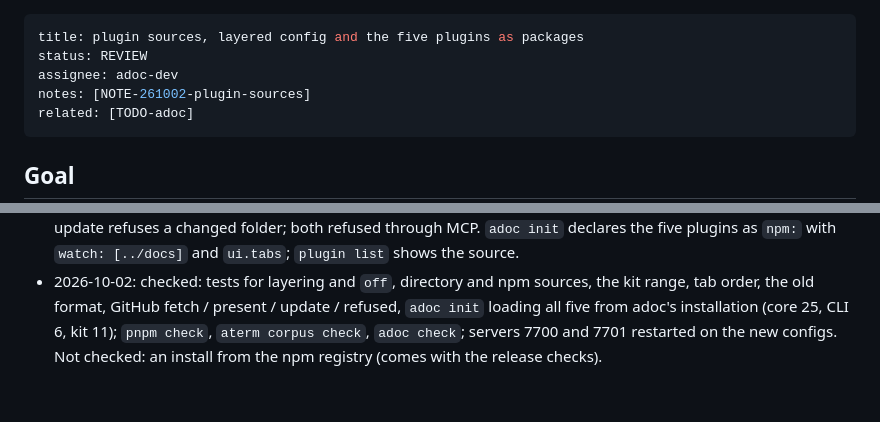
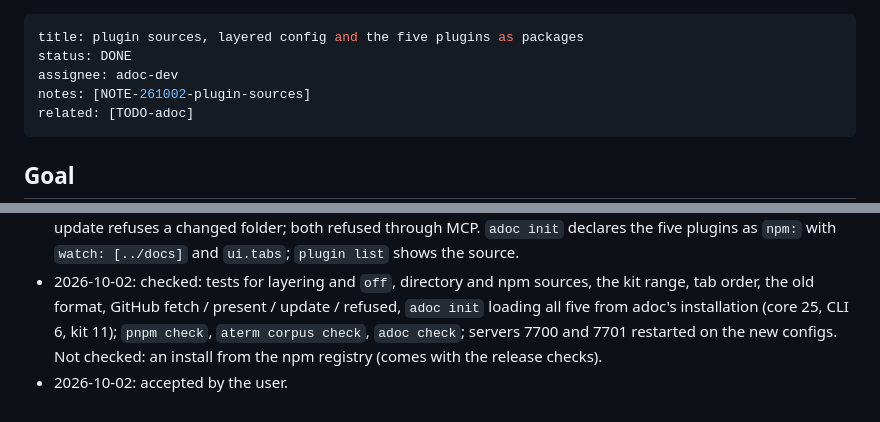
Before and after one commit to dirty49374/adoc, a Markdown page: docs/tasks/TASK-261002-plugin-sources.md, 2 parts joined by grey strips. Rendered like a GitHub page.

Commit message:
TASK-261002-plugin-sources: DONE
Co-Authored-By: Claude Opus 5.5 (1M context) <noreply@anthropic.com>
Claude-Session: https://claude.ai/code/session_01BtEZDuZZ2iSh16YzemZkBG

```diff
--- a/docs/tasks/TASK-261002-plugin-sources.md
+++ b/docs/tasks/TASK-261002-plugin-sources.md
@@ -1,6 +1,6 @@
 ---
 title: plugin sources, layered config and the five plugins as packages
-status: REVIEW
+status: DONE
 assignee: adoc-dev
 notes: [NOTE-261002-plugin-sources]
 related: [TODO-adoc]
@@ -48,3 +48,4 @@ Spec Terms (aterm, `spec/adoc.trm`):
 - 2026-10-02: core: `readConfig(home, env)` lays `.adoc/adoc.yaml` over `~/.config/adoc/adoc.yaml` setting by setting; plugins as `KEY: source` or `off`; paths, `watch` included, from the file; `ui.tabs`; the list format is refused with the new one shown. Sources `npm:` (from the declaring folder upwards, then adoc's installation, with an optional version range), `github:` (from `plugins/<key>/` next to the file), paths; the kit range in `peerDependencies` is checked with semver.
 - 2026-10-02: CLI: `adoc plugin install` / `update [KEY…]` fetch GitHub sources with git (`ADOC_GITHUB_URL` overrides the host for tests) into `plugins/<key>/` with `plugins-lock.json` (commit and a hash of the files); update refuses a changed folder; both refused through MCP. `adoc init` declares the five plugins as `npm:` with `watch: [../docs]` and `ui.tabs`; `plugin list` shows the source.
 - 2026-10-02: checked: tests for layering and `off`, directory and npm sources, the kit range, tab order, the old format, GitHub fetch / present / update / refused, `adoc init` loading all five from adoc's installation (core 25, CLI 6, kit 11); `pnpm check`, `aterm corpus check`, `adoc check`; servers 7700 and 7701 restarted on the new configs. Not checked: an install from the npm registry (comes with the release checks).
+- 2026-10-02: accepted by the user.
```
